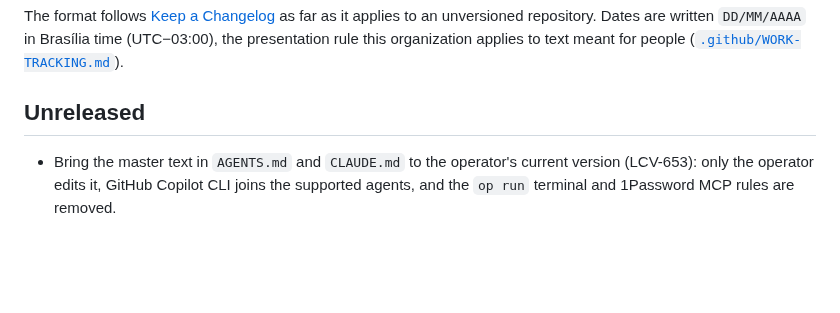
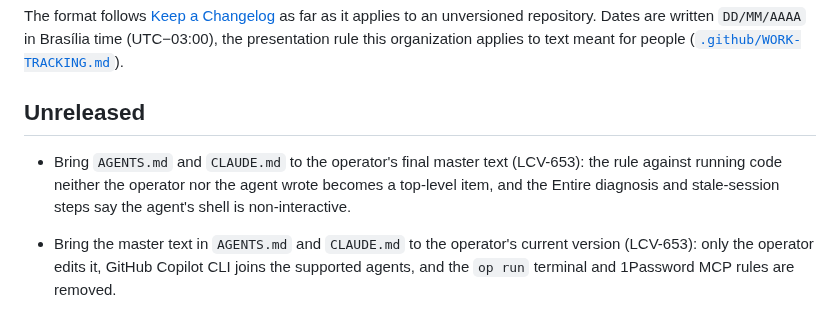
Before and after one commit to LCV-Ideas-Software/.github, a Markdown page: CHANGELOG.md, the part around the change. GitHub-like rendering; blank space fills up the shorter version.

```diff
--- a/CHANGELOG.md
+++ b/CHANGELOG.md
@@ -13,6 +13,10 @@ presentation rule this organization applies to text meant for people
 ([`.github/WORK-TRACKING.md`](./.github/WORK-TRACKING.md)).
 
 ## Unreleased
+
+- Bring `AGENTS.md` and `CLAUDE.md` to the operator's final master text (LCV-653): the rule against
+  running code neither the operator nor the agent wrote becomes a top-level item, and the Entire
+  diagnosis and stale-session steps say the agent's shell is non-interactive.
 
 - Bring the master text in `AGENTS.md` and `CLAUDE.md` to the operator's current version (LCV-653):
   only the operator edits it, GitHub Copilot CLI joins the supported agents, and the `op run`
```
Also changed, not shown: AGENTS.md (+3 -3 lines), CLAUDE.md (+3 -3 lines).
